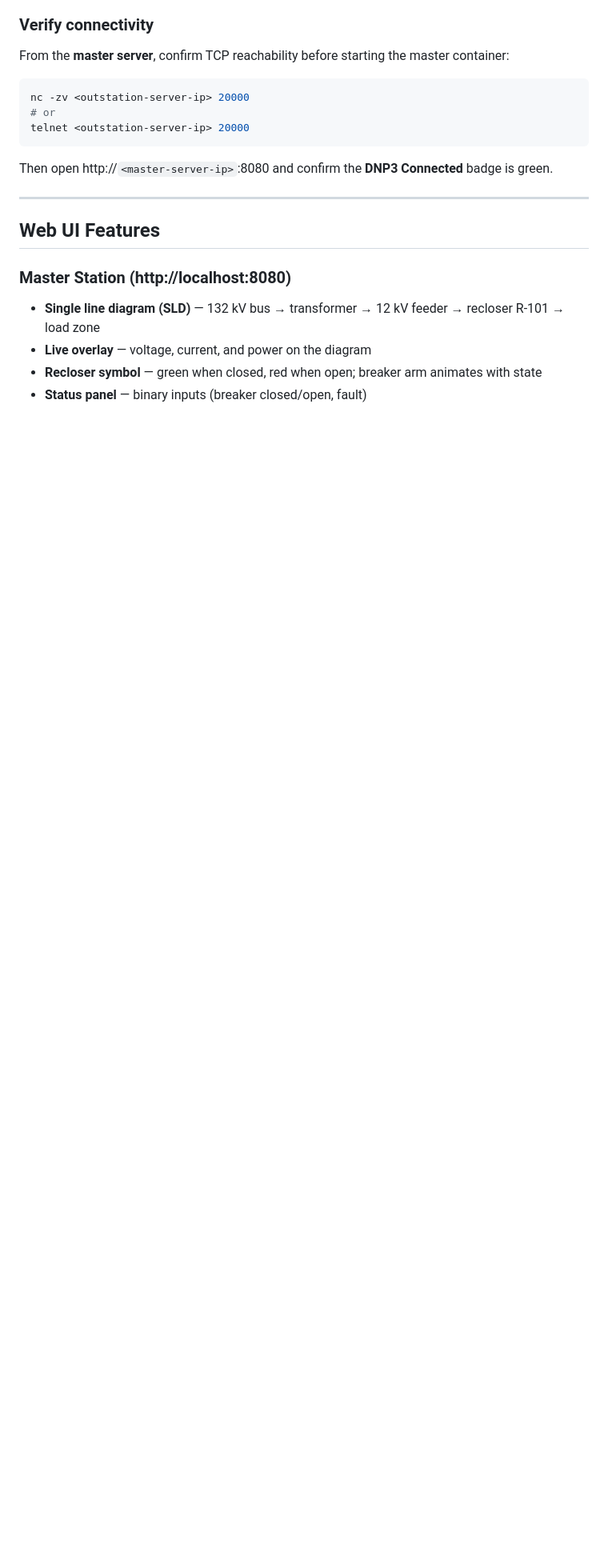
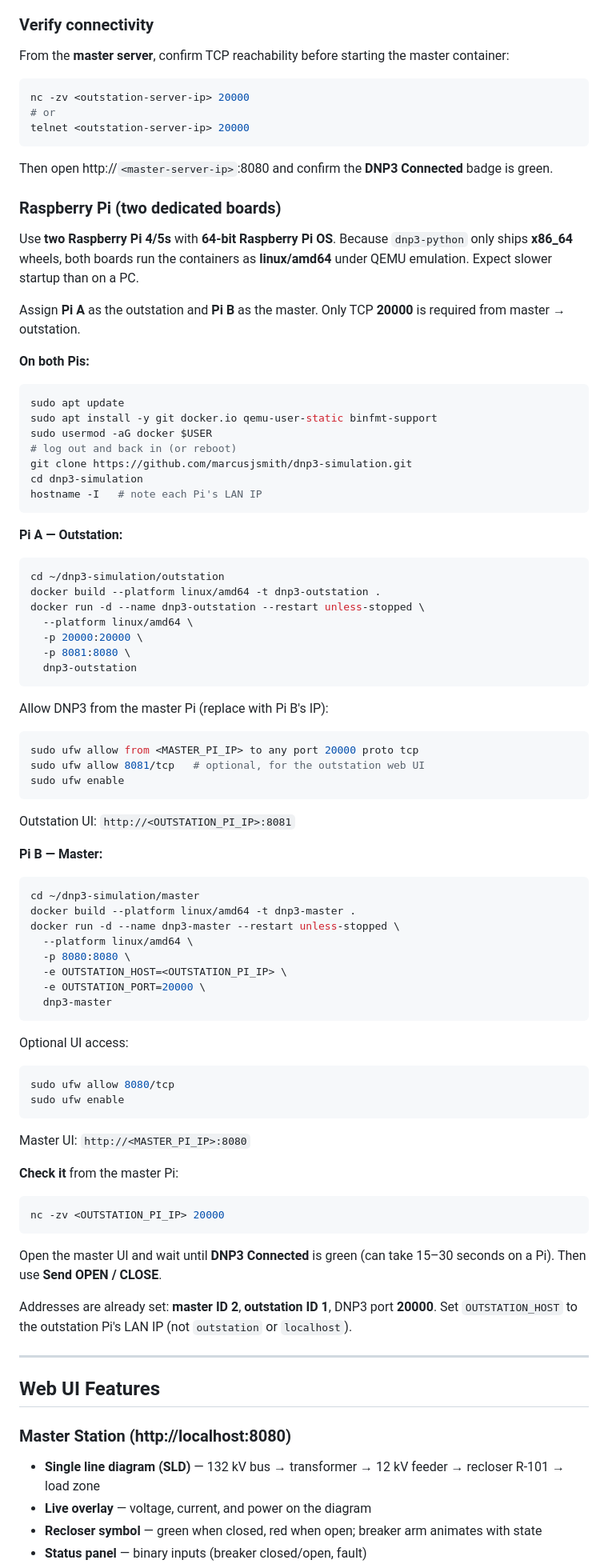
Before and after one commit to marcusjsmith/dnp3-simulation, a Markdown page: README.md, the part around one of its changes. Shown at 80% size. Rendered like a GitHub page; blank space fills up the shorter version.

Commit message:
Document Raspberry Pi split-host install for master and outstation.
Co-authored-by: Cursor <cursoragent@cursor.com>

````diff
--- a/README.md
+++ b/README.md
@@ -233,6 +233,78 @@ telnet <outstation-server-ip> 20000
 
 Then open http://`<master-server-ip>`:8080 and confirm the **DNP3 Connected** badge is green.
 
+### Raspberry Pi (two dedicated boards)
+
+Use **two Raspberry Pi 4/5s** with **64-bit Raspberry Pi OS**. Because `dnp3-python` only ships **x86_64** wheels, both boards run the containers as **linux/amd64** under QEMU emulation. Expect slower startup than on a PC.
+
+Assign **Pi A** as the outstation and **Pi B** as the master. Only TCP **20000** is required from master → outstation.
+
+**On both Pis:**
+
+```bash
+sudo apt update
+sudo apt install -y git docker.io qemu-user-static binfmt-support
+sudo usermod -aG docker $USER
+# log out and back in (or reboot)
+git clone https://github.com/marcusjsmith/dnp3-simulation.git
+cd dnp3-simulation
+hostname -I   # note each Pi's LAN IP
+```
+
+**Pi A — Outstation:**
+
+```bash
+cd ~/dnp3-simulation/outstation
+docker build --platform linux/amd64 -t dnp3-outstation .
+docker run -d --name dnp3-outstation --restart unless-stopped \
+  --platform linux/amd64 \
+  -p 20000:20000 \
+  -p 8081:8080 \
+  dnp3-outstation
+```
+
+Allow DNP3 from the master Pi (replace with Pi B's IP):
+
+```bash
+sudo ufw allow from <MASTER_PI_IP> to any port 20000 proto tcp
+sudo ufw allow 8081/tcp   # optional, for the outstation web UI
+sudo ufw enable
+```
+
+Outstation UI: `http://<OUTSTATION_PI_IP>:8081`
+
+**Pi B — Master:**
+
+```bash
+cd ~/dnp3-simulation/master
+docker build --platform linux/amd64 -t dnp3-master .
+docker run -d --name dnp3-master --restart unless-stopped \
+  --platform linux/amd64 \
+  -p 8080:8080 \
+  -e OUTSTATION_HOST=<OUTSTATION_PI_IP> \
+  -e OUTSTATION_PORT=20000 \
+  dnp3-master
+```
+
+Optional UI access:
+
+```bash
+sudo ufw allow 8080/tcp
+sudo ufw enable
+```
+
+Master UI: `http://<MASTER_PI_IP>:8080`
+
+**Check it** from the master Pi:
+
+```bash
+nc -zv <OUTSTATION_PI_IP> 20000
+```
+
+Open the master UI and wait until **DNP3 Connected** is green (can take 15–30 seconds on a Pi). Then use **Send OPEN / CLOSE**.
+
+Addresses are already set: **master ID 2**, **outstation ID 1**, DNP3 port **20000**. Set `OUTSTATION_HOST` to the outstation Pi's LAN IP (not `outstation` or `localhost`).
+
 ---
 
 ## Web UI Features
````
Also changed, not shown: other parts of README.md (+2 -2 lines).
